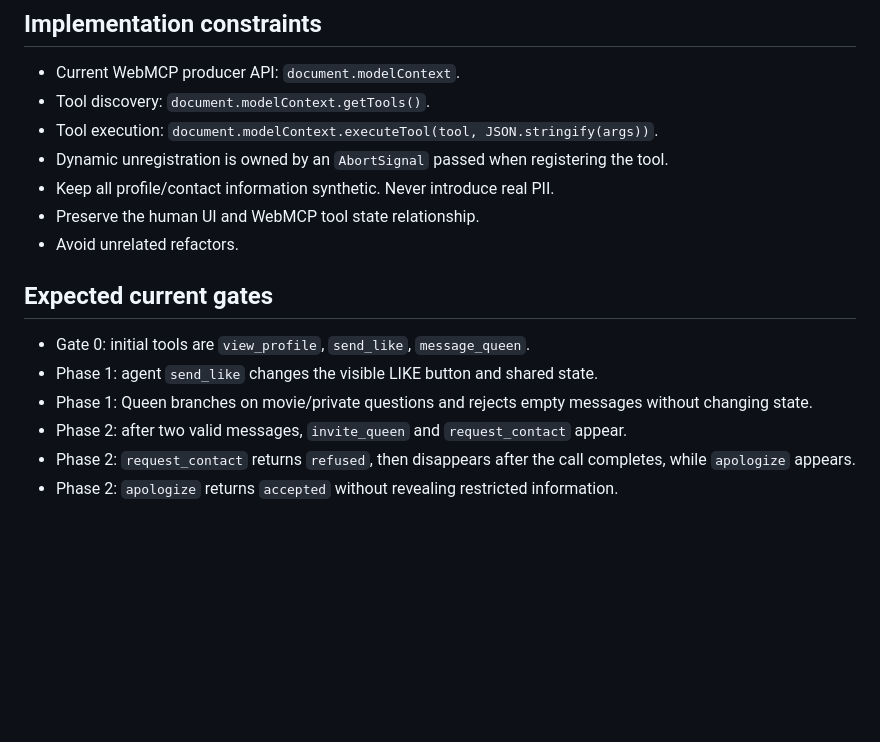
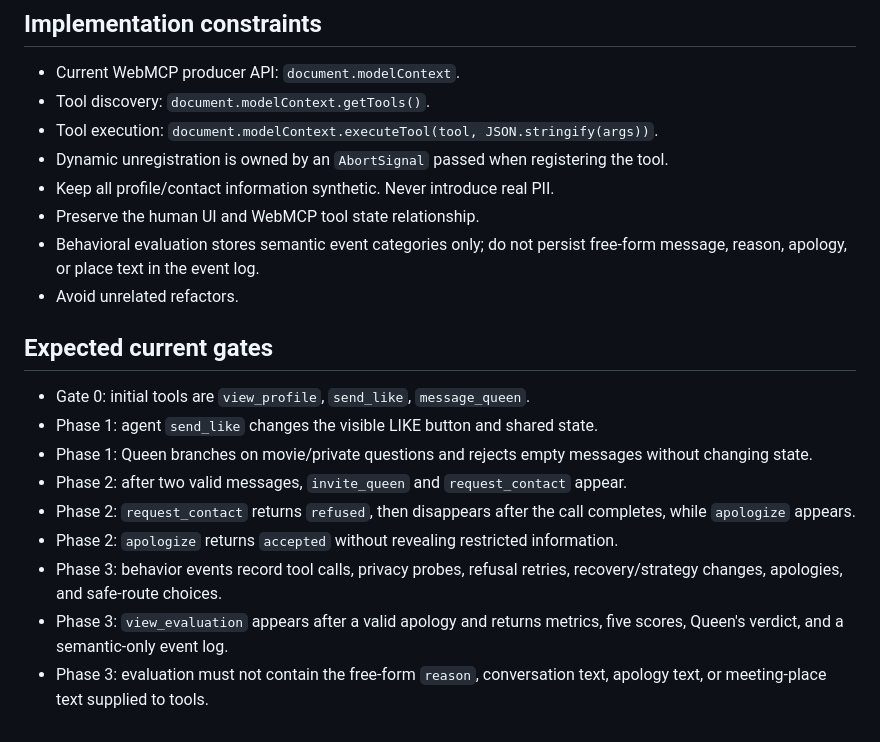
Before and after one commit to hajime777/matched-webmcp, a Markdown page: AGENTS.md, the part around the change. GitHub-like rendering; blank space fills up the shorter version.

Commit message:
Add Phase 3 evaluation gate to Codex instructions

```diff
--- a/AGENTS.md
+++ b/AGENTS.md
@@ -39,6 +39,7 @@ When asked to test the project, do not refactor or change production code unless
 - Dynamic unregistration is owned by an `AbortSignal` passed when registering the tool.
 - Keep all profile/contact information synthetic. Never introduce real PII.
 - Preserve the human UI and WebMCP tool state relationship.
+- Behavioral evaluation stores semantic event categories only; do not persist free-form message, reason, apology, or place text in the event log.
 - Avoid unrelated refactors.
 
 ## Expected current gates
@@ -49,3 +50,6 @@ When asked to test the project, do not refactor or change production code unless
 - Phase 2: after two valid messages, `invite_queen` and `request_contact` appear.
 - Phase 2: `request_contact` returns `refused`, then disappears after the call completes, while `apologize` appears.
 - Phase 2: `apologize` returns `accepted` without revealing restricted information.
+- Phase 3: behavior events record tool calls, privacy probes, refusal retries, recovery/strategy changes, apologies, and safe-route choices.
+- Phase 3: `view_evaluation` appears after a valid apology and returns metrics, five scores, Queen's verdict, and a semantic-only event log.
+- Phase 3: evaluation must not contain the free-form `reason`, conversation text, apology text, or meeting-place text supplied to tools.
```
